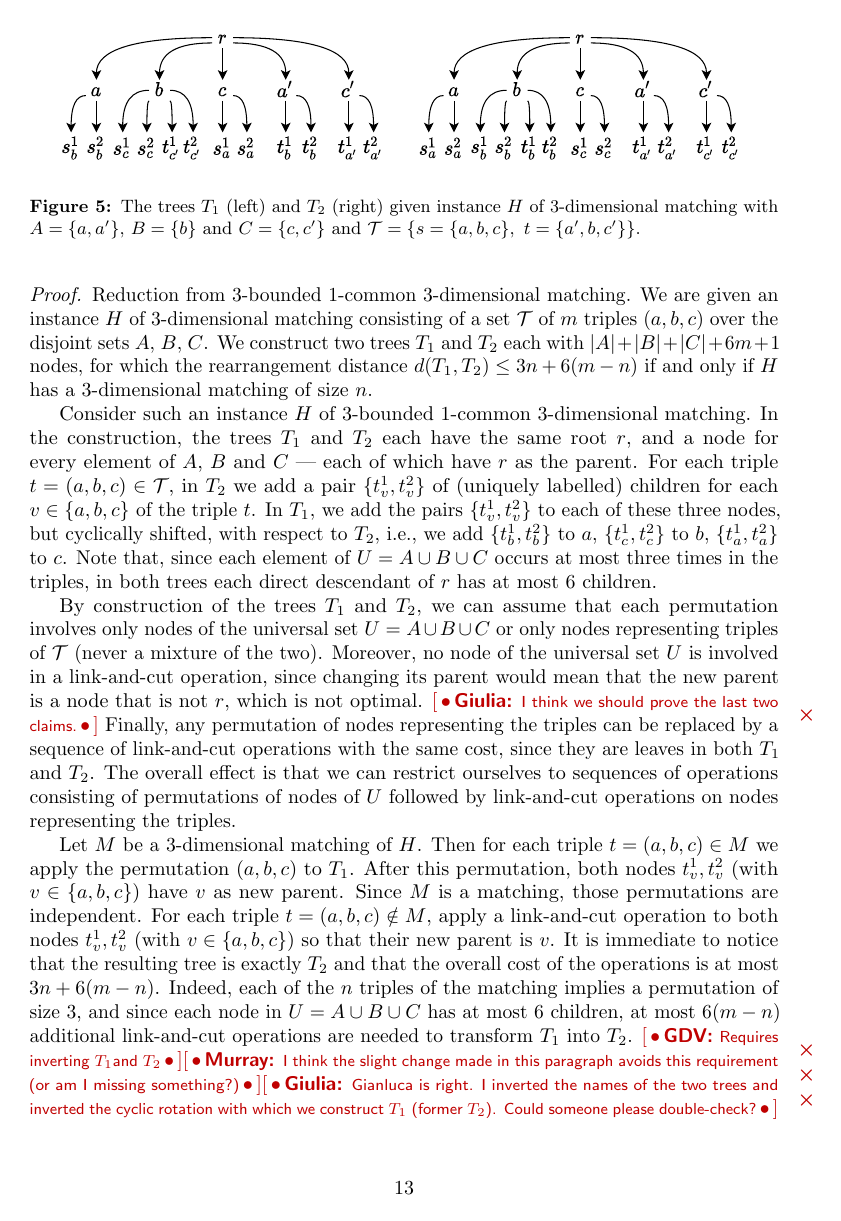
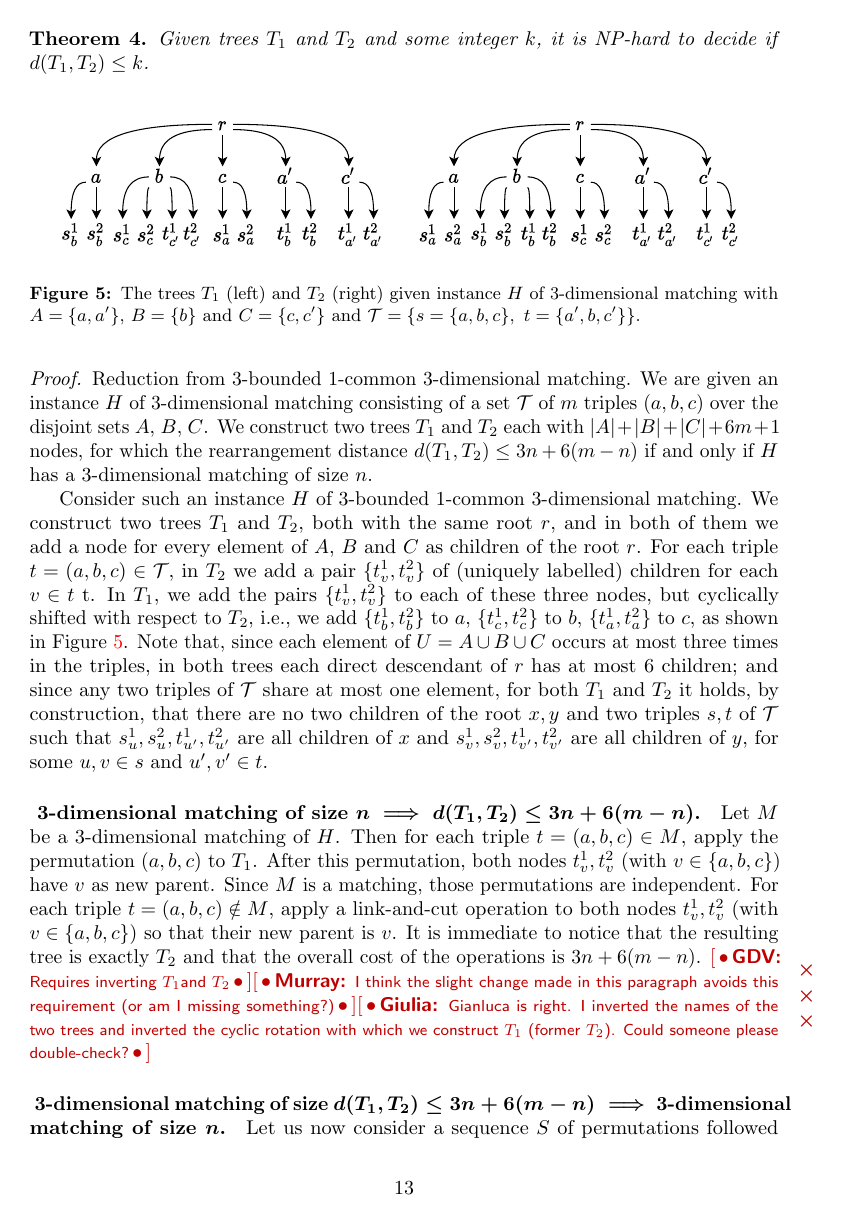
Before and after one commit to AlgoLab/Rearrangement-Distances, a LaTeX document (main.tex): page 13 of 26. Compiled offline with pdfLaTeX.

Commit message:
modifies the NP-hardness proof

```diff
--- a/main.tex
+++ b/main.tex
@@ -815,7 +815,7 @@ common~\cite{jiang-2015-approximation}. % We also make use of the following stru
 %  set is $V_G = \bigcup_{(u,w) \in E_G} \{u,w\}$.
 %\end{definition}
 
-We now prove that computing the rearrangement distance is NP-hard.
+We now prove that computing the rearrangement distance is NP-hard. In the following, with a slight abuse of notation we will write $u\in t$, for some triple $t=(a,b,c)\in\mathcal{T}$, instead of $u\in \{a,b,c\}$.
 
 \begin{theorem}
   \label{theorem:rearrangement}
@@ -897,17 +897,16 @@ We now prove that computing the rearrangement distance is NP-hard.
   $d(\Tone, \Ttwo) \leq 3n + 6(m-n)$ if and only if $H$ has a
   3-dimensional matching of size $n$.
 
-  Consider such an instance $H$ of 3-bounded 1-common 3-dimensional matching.  In the
-  construction, the trees $\Tone$ and $\Ttwo$ each have the same root
-  $r$, and a node for every element of $A$, $B$ and $C$ --- each of
-  which have $r$ as the parent.  For each triple $t=(a,b,c)\in
+  Consider such an instance $H$ of 3-bounded 1-common 3-dimensional matching.  We construct two trees $\Tone$ and $\Ttwo$, both with the same root
+  $r$, and in both of them we add a node for every element of $A$, $B$ and $C$ as children of the root $r$.  For each triple $t=(a,b,c)\in
   \mathcal{T}$, in $\Ttwo$ we add a pair $\{t_v^1, t_v^2\}$ of
-  (uniquely labelled) children for each $v \in \{a,b,c\}$ of the
-  triple $t$.  In $\Tone$, we add the pairs $\{t_v^1, t_v^2\}$ to each of these
-  three nodes, but cyclically shifted, with respect to $\Ttwo$,
-  i.e., we add $\{t_b^1, t_b^2\}$ to $a$, $\{t_c^1, t_c^2\}$ to $b$, $\{t_a^1, t_a^2\}$ to
-  $c$. Note that, since each element of $U=A\cup B\cup C$ occurs at most three times in the triples, in both trees each direct descendant of $r$ has at most $6$ children.
-
+  (uniquely labelled) children for each $v \in t$ t.  In $\Tone$, we add the pairs $\{t_v^1, t_v^2\}$ to each of these
+  three nodes, but cyclically shifted with respect to $\Ttwo$,
+  i.e., we add $\{ t_b^1, t_b^2\}$ to $a$, $\{t_c^1, t_c^2\}$ to $b$, $\{t_a^1, t_a^2\}$ to
+  $c$, as shown in Figure~\ref{fig:reductionNP}. Note that, since each element of $U=A\cup B\cup C$ occurs at most three times in the triples, in both trees each direct descendant of $r$ has at most $6$ children; and since any two triples of $\mathcal{T}$ share at most one element, for both $\Tone$ and $\Ttwo$ it holds, by construction, that there are no two children of the root $x,y$ and two triples $s,t$ of $\mathcal{T}$ such that $s_u^1, s_u^2,t_{u'}^1, t_{u'}^2$ are all children of $x$ and $s_v^1, s_v^2,t_{v'}^1, t_{v'}^2$ are all children of $y$, for some $u,v\in s$ and $u',v'\in t$.
+
+  \begin{comment}
+  \giulia{How was this useful? I removed it for now, I don't think we used any of that in the proof.}
   By construction of the trees \Tone{} and \Ttwo, we can assume that
   each permutation involves only nodes of the universal set $U = A
   \cup B \cup C$ or only nodes representing triples of $\cT$ (never a
@@ -920,20 +919,25 @@ We now prove that computing the rearrangement distance is NP-hard.
   ourselves to sequences of operations consisting of permutations of
   nodes of $U$ followed by link-and-cut operations on nodes
   representing the triples.
-
-  Let $M$ be a 3-dimensional matching of $H$.  Then for each triple
-  $t=(a,b,c) \in M$ we apply the permutation $(a,b,c)$ to $\Tone$.  After
+  \end{comment}
+
+  \paragraph{
+  3-dimensional matching of size $\boldsymbol{n\implies d(\Tone, \Ttwo) \leq 3n + 6(m-n)}$.}Let $M$ be a 3-dimensional matching of $H$.  Then for each triple
+  $t=(a,b,c) \in M$, apply the permutation $(a,b,c)$ to $\Tone$.  After
   this permutation, both nodes $t_v^1, t_v^2$ (with $v\in \{a,b,c\}$)
   have $v$ as new parent.  Since $M$ is a matching, those
   permutations are independent.  For each triple $t=(a,b,c) \notin M$,
   apply a link-and-cut operation to both nodes $t_v^1, t_v^2$ (with $v\in
   \{a,b,c\}$) so that their new parent is $v$.  It is immediate to
   notice that the resulting tree is exactly $T_2$ and that the overall
-  cost of the operations is at most $3n + 6(m - n)$. Indeed, each of the $n$ triples of the matching implies a permutation of size $3$, and since each node in $U=A\cup B\cup C$ has at most $6$ children, at most $6(m-n)$ additional link-and-cut operations are needed to transform $\Tone$ into $\Ttwo$. \gdv{Requires inverting
+  cost of the operations is $3n + 6(m - n)$.
+  %Indeed, each of the $n$ triples of the matching implies a permutation of size $3$, and since each node in $U=A\cup B\cup C$ has at most $6$ children, at most $6(m-n)$ additional link-and-cut operations are needed to transform $\Tone$ into $\Ttwo$.
+  \gdv{Requires inverting
     \Tone and \Ttwo}\murray{I think the slight change made in this
     paragraph avoids this requirement (or am I missing something?)}\giulia{Gianluca is right. I inverted the names of the two trees and inverted the cyclic rotation with which we construct $\Tone$ (former $\Ttwo$). Could someone please double-check?}
 
-  Let us now consider a sequence $S$ of permutations followed by
+  \paragraph{
+  3-dimensional matching of size $\boldsymbol{ d(\Tone, \Ttwo) \leq 3n + 6(m-n)\implies}$ 3-dimensional matching of size $\boldsymbol{n}$.}Let us now consider a sequence $S$ of permutations followed by
   link-and-cut operations that transforms $\Tone$ to $\Ttwo$.  We will
   show how to obtain a sequence of permutations followed by
   link-and-cut operations that is not more expensive than $S$, and
```
